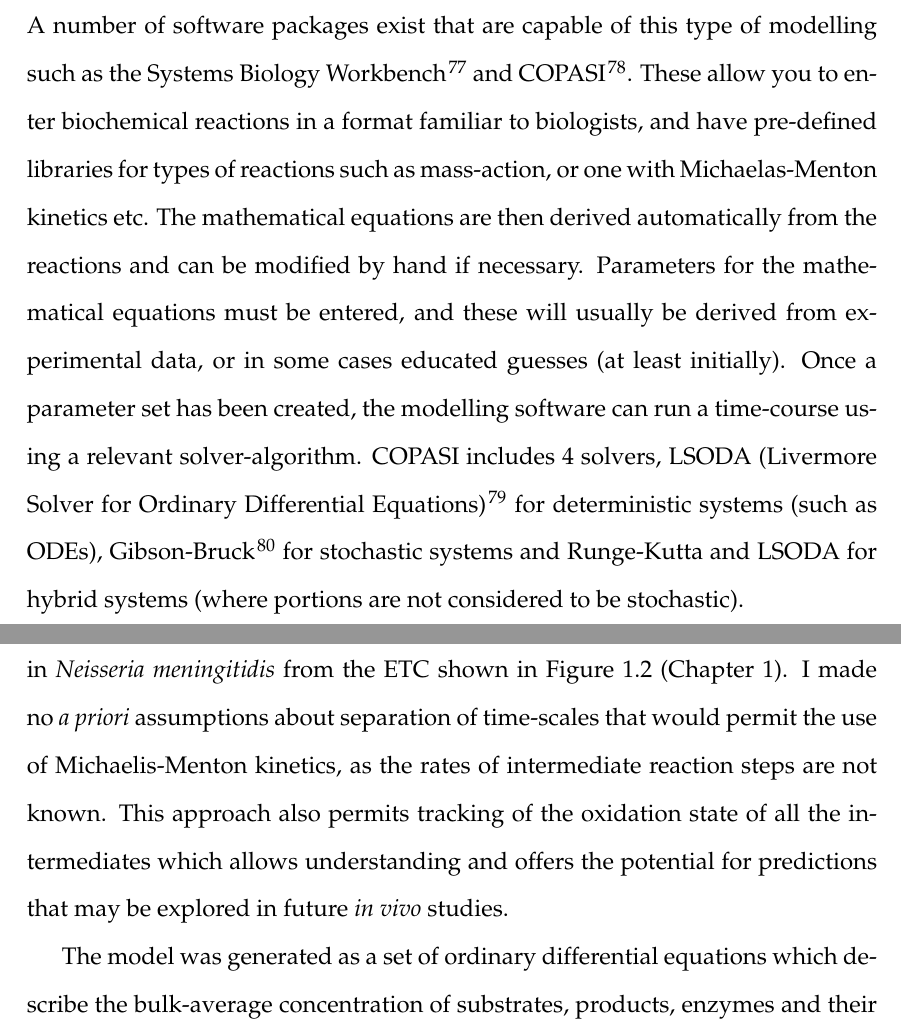
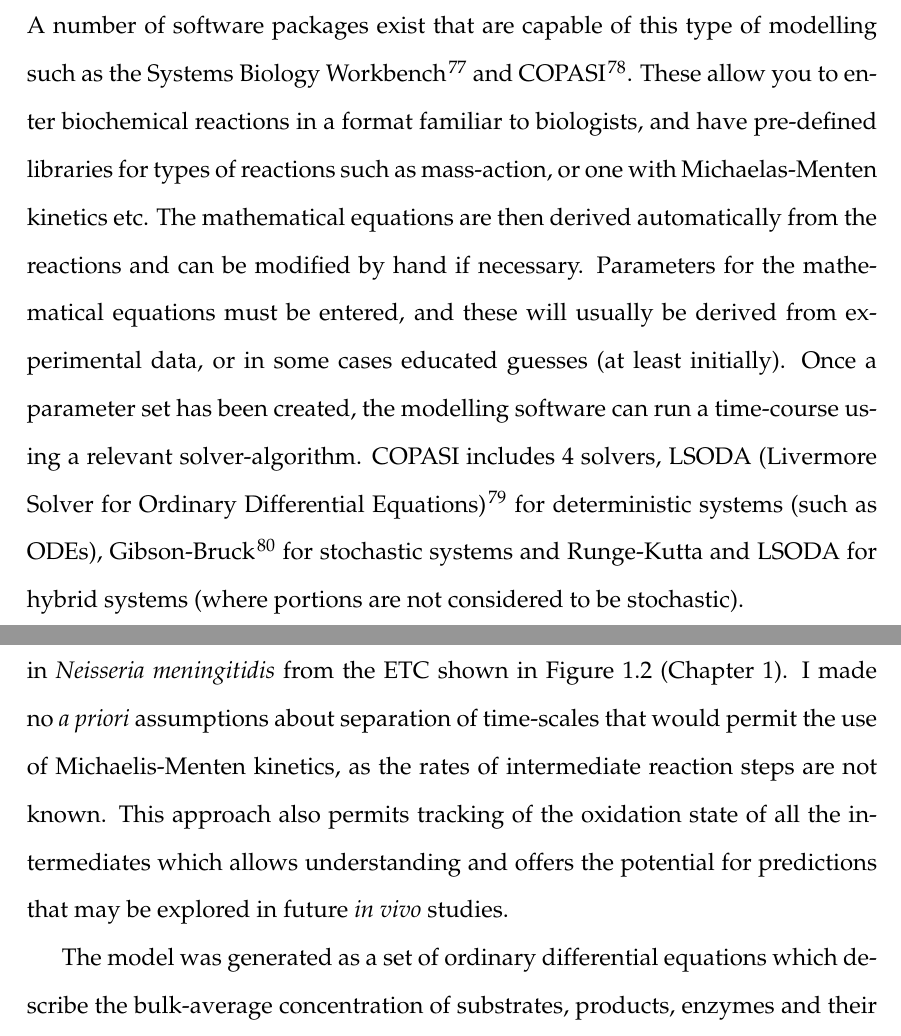
Before and after one commit to andrew-schofield/phd-thesis, a LaTeX thesis (Thesis.tex, which reads 01-introduction/introduction.tex, 04-model/modelconstructionandparameters.tex): two parts of pages 35 and 45 of 120, joined at a grey line, cut so that both start at the same text. Compiled offline with pdfLaTeX.

Commit message:
Replace Menton with Menten

```diff
--- a/01-introduction/introduction.tex
+++ b/01-introduction/introduction.tex
@@ -316,7 +316,7 @@ Complications arise when using differential equations if the processes are consi
 
 \subsection{Modelling Tools}
 
-A number of software packages exist that are capable of this type of modelling such as the Systems Biology Workbench\cite{Sauro2003} and COPASI\cite{Hoops2006}. These allow you to enter biochemical reactions in a format familiar to biologists, and have pre-defined libraries for types of reactions such as mass-action, or one with Michaelas-Menton kinetics etc. The mathematical equations are then derived automatically from the reactions and can be modified by hand if necessary. Parameters for the mathematical equations must be entered, and these will usually be derived from experimental data, or in some cases educated guesses (at least initially). Once a parameter set has been created, the modelling software can run a time-course using a relevant solver-algorithm. COPASI includes 4 solvers,  LSODA (Livermore Solver for Ordinary Differential Equations)\nomenclature{LSODA}{Livermore Solver for Ordinary Differential Equations}\cite{Radhakrishnan1993} for deterministic systems (such as ODEs), Gibson-Bruck\cite{Gibson2000} for stochastic systems and Runge-Kutta and LSODA for hybrid systems (where portions are not considered to be stochastic).
+A number of software packages exist that are capable of this type of modelling such as the Systems Biology Workbench\cite{Sauro2003} and COPASI\cite{Hoops2006}. These allow you to enter biochemical reactions in a format familiar to biologists, and have pre-defined libraries for types of reactions such as mass-action, or one with Michaelas-Menten kinetics etc. The mathematical equations are then derived automatically from the reactions and can be modified by hand if necessary. Parameters for the mathematical equations must be entered, and these will usually be derived from experimental data, or in some cases educated guesses (at least initially). Once a parameter set has been created, the modelling software can run a time-course using a relevant solver-algorithm. COPASI includes 4 solvers,  LSODA (Livermore Solver for Ordinary Differential Equations)\nomenclature{LSODA}{Livermore Solver for Ordinary Differential Equations}\cite{Radhakrishnan1993} for deterministic systems (such as ODEs), Gibson-Bruck\cite{Gibson2000} for stochastic systems and Runge-Kutta and LSODA for hybrid systems (where portions are not considered to be stochastic).
 
 \section{Aims}
 The over-arching aim of this study was to produce a working mathematical model of the respiratory system of \Nm{} which has been refined and parametrised by experimental biological data. This mathematical model should be able to accurately simulate experimental datasets with known outcomes, and also be able to predict the outcome of experiments that have not been performed. This model, will also be able to provide insight into the states of various components throughout the respiratory process, such as enzymatic oxidation states, some of which are very difficult, if not impossible, to obtain in an \textit{in vivo} study.
--- a/04-model/modelconstructionandparameters.tex
+++ b/04-model/modelconstructionandparameters.tex
@@ -3,7 +3,7 @@
 \label{chap:model}
 \section{Construction}
 
-The model was constructed based on existing knowledge of the respiratory chain in \Nsm{} from the ETC shown in Figure \ref{fig:etc} (Chapter \ref{chap:intro}). I made no \textit{a priori} assumptions about separation of time-scales that would permit the use of Michaelis-Menton kinetics, as the rates of intermediate reaction steps are not known. This approach also permits tracking of the oxidation state of all the intermediates which allows understanding and offers the potential for predictions that may be explored in future \textit{in vivo} studies.
+The model was constructed based on existing knowledge of the respiratory chain in \Nsm{} from the ETC shown in Figure \ref{fig:etc} (Chapter \ref{chap:intro}). I made no \textit{a priori} assumptions about separation of time-scales that would permit the use of Michaelis-Menten kinetics, as the rates of intermediate reaction steps are not known. This approach also permits tracking of the oxidation state of all the intermediates which allows understanding and offers the potential for predictions that may be explored in future \textit{in vivo} studies.
 
 The model was generated as a set of ordinary differential equations which describe the bulk-average concentration of substrates, products, enzymes and their activity within a well-mixed vessel. I have made no assumptions about the bacterial population structure or the variations in concentrations of substrates between the bulk media and within the bacterial cells. Stochastic effects are ignored at the protein level, but they are unlikely to be of importance. Additionally protein production is largely ignored as the switching mechanism happens on a time-scale that is much shorter than the transcription and translation of new proteins, they are therefore assumed to be expressed constitutively except where stated otherwise.
 
```
Also changed, not shown: Thesis.pdf, 04-model/modelconstructionandparameters.tex (2 more changed lines), 1 other file.
